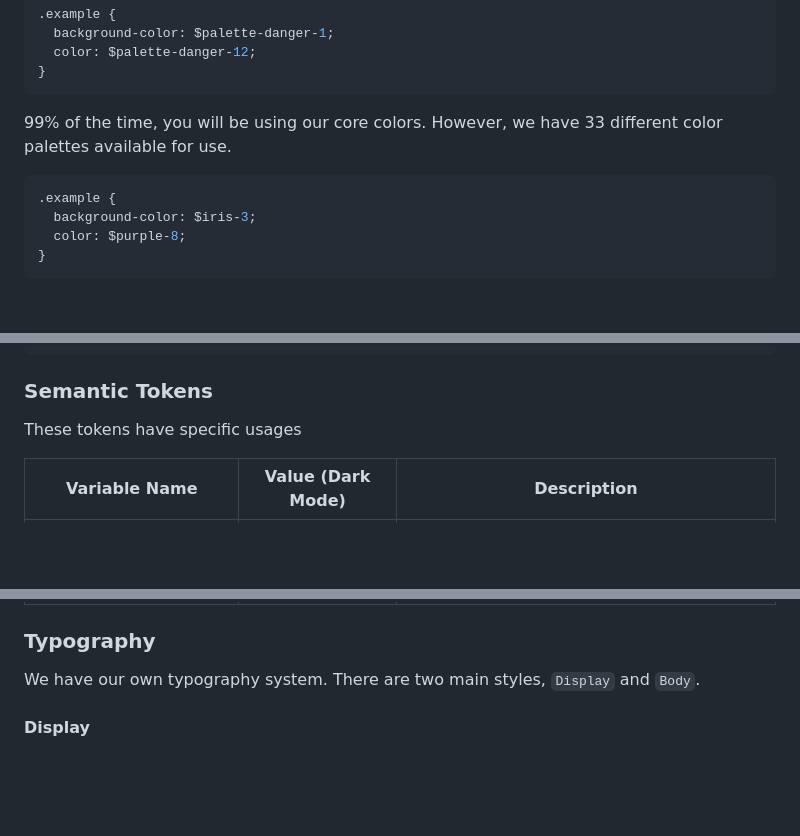
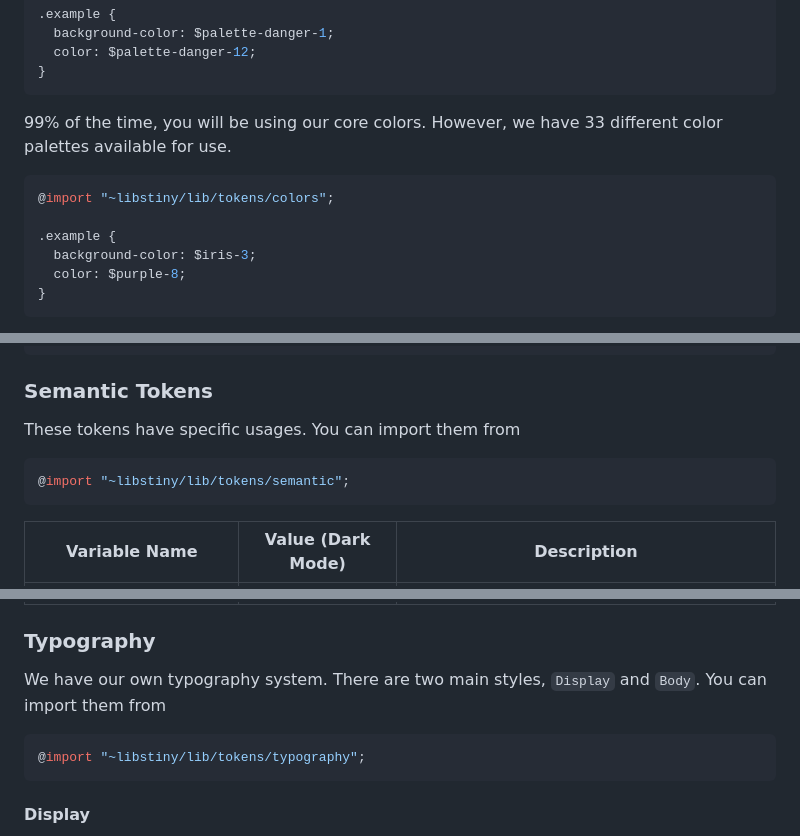
Before and after one commit to destinygg/libstiny, a Markdown page: README.md, 3 parts joined by grey strips. GitHub-like rendering; blank space fills up the shorter version.

Commit message:
Updated README to include imports

````diff
--- a/README.md
+++ b/README.md
@@ -33,6 +33,8 @@ We have four main color scales; `primary`, `success`, `danger`, `neutral` and ea
 99% of the time, you will be using our core colors. However, we have 33 different color palettes available for use.
 
 ```scss
+@import "~libstiny/lib/tokens/colors";
+
 .example {
   background-color: $iris-3;
   color: $purple-8;
@@ -72,7 +74,11 @@ $icon-xl: $space-7; // 40px
 ```
 
 ### Semantic Tokens
-These tokens have specific usages
+These tokens have specific usages. You can import them from
+
+```scss
+@import "~libstiny/lib/tokens/semantic";
+```
 
 | Variable Name                 | Value (Dark Mode)    | Description                                                       |
 |-------------------------------|----------------------|-------------------------------------------------------------------|
@@ -91,7 +97,11 @@ These tokens have specific usages
 | \$semantic-radii-pill         | 9999px               | The border radius of components that are pill-shaped, like badges |
 
 ### Typography
-We have our own typography system. There are two main styles, `Display` and `Body`.
+We have our own typography system. There are two main styles, `Display` and `Body`. You can import them from
+
+```scss
+@import "~libstiny/lib/tokens/typography";
+```
 
 #### Display
 We have 6 sizes and 4 font-widths of our Display font. These fonts should be used for headers and other large text. We use the Poppins font here.
````
